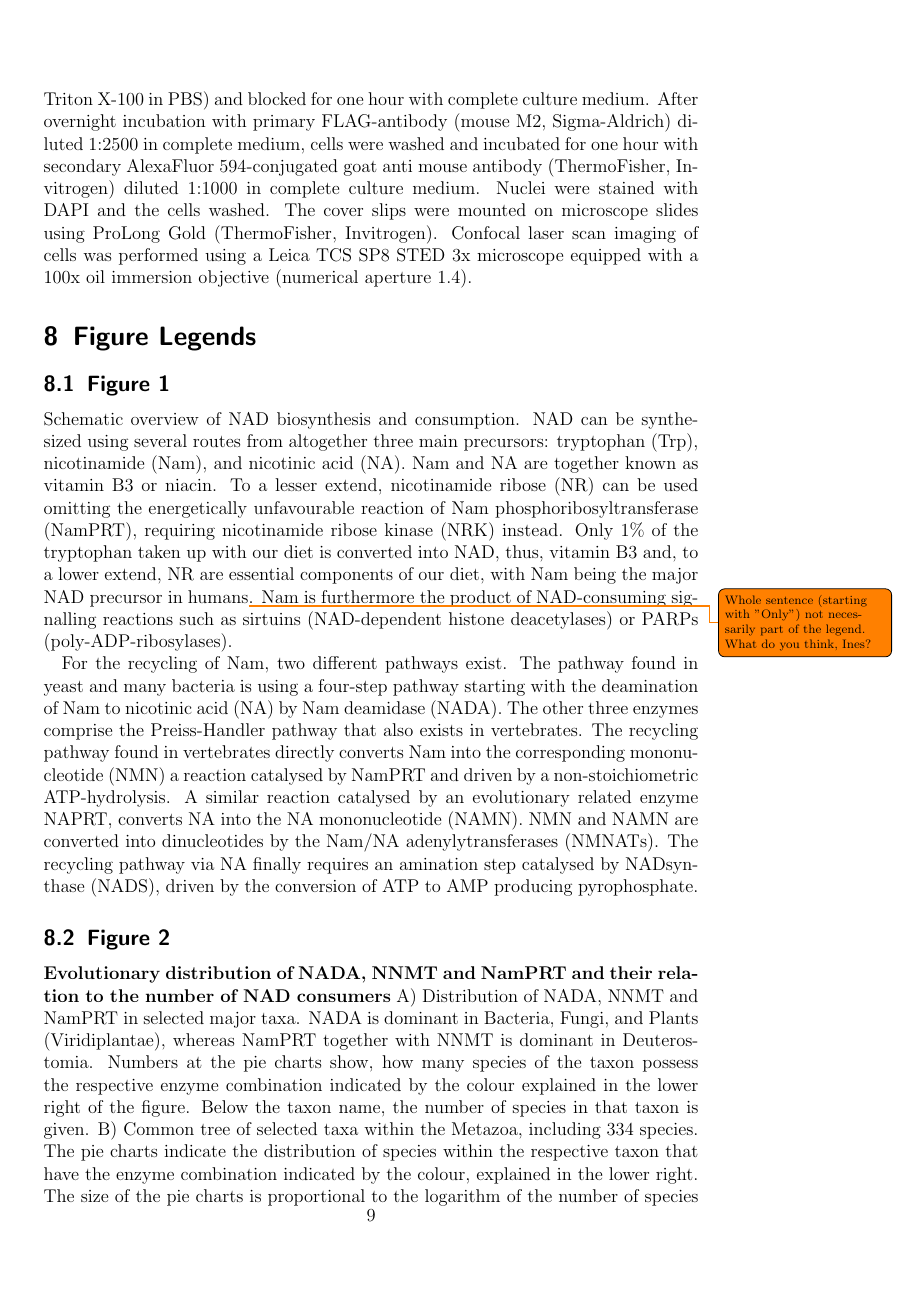
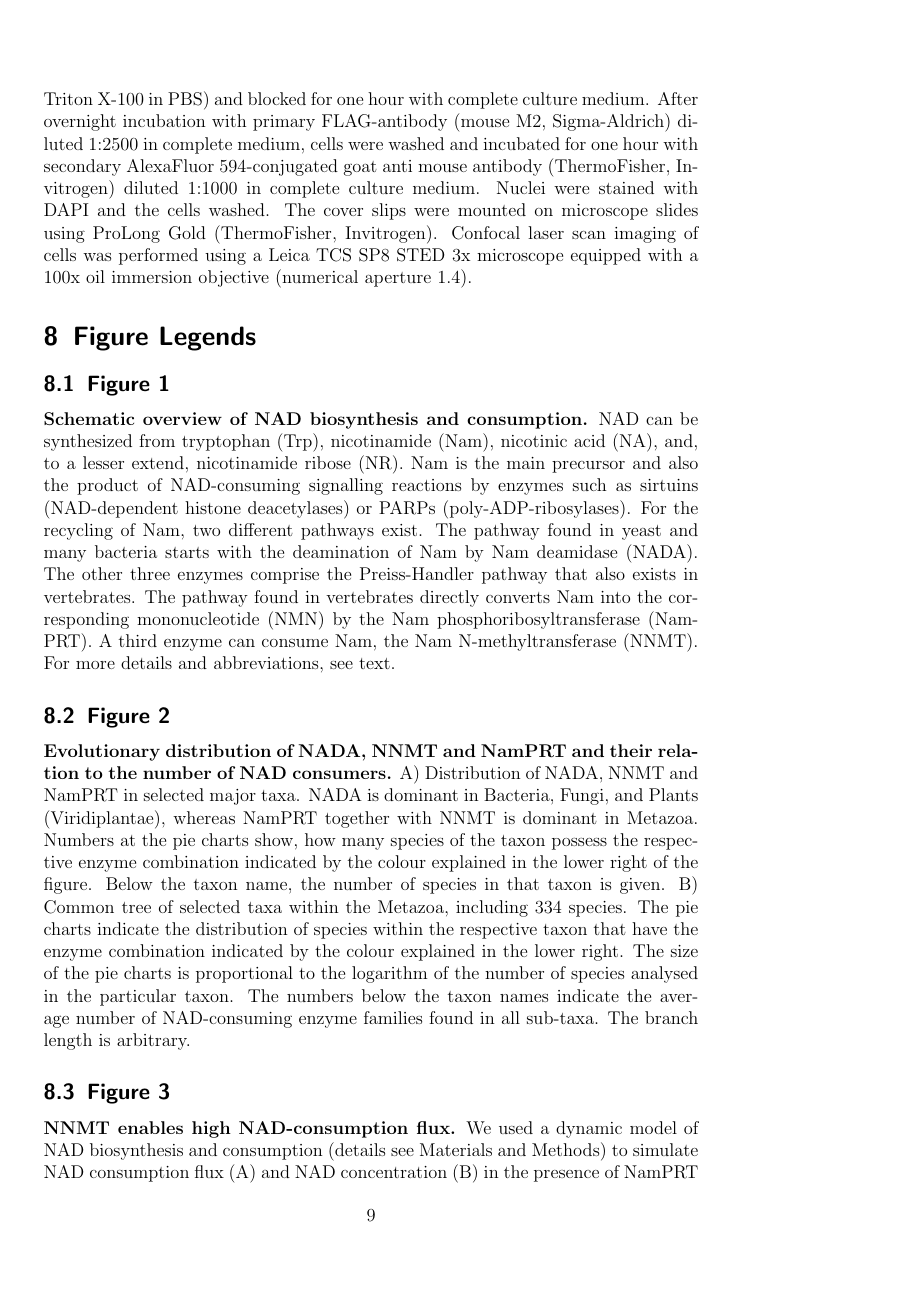
Before and after one commit to MathiasZiegler/literature, a LaTeX document (latex/manuscript.tex, which reads latex/figurelegends.tex): page 9 of 13. Compiled offline with pdfLaTeX.

Commit message:
Shortened legend for fig 1 and corrected other legends

```diff
--- a/latex/figurelegends.tex
+++ b/latex/figurelegends.tex
@@ -4,19 +4,17 @@
 
 \subsection{Figure 1}
 
-Schematic overview of NAD biosynthesis and consumption. NAD can be synthesized using several routes from altogether three main precursors: tryptophan (Trp), nicotinamide (Nam), and nicotinic acid (NA). Nam and NA are together known as vitamin B3 or niacin. To a lesser extend, nicotinamide ribose (NR) can be used omitting the energetically unfavourable reaction of Nam phosphoribosyltransferase (NamPRT), requiring nicotinamide ribose kinase (NRK) instead. Only 1\% of the tryptophan taken up with our diet is converted into NAD, thus, vitamin B3 and, to a lower extend, NR are essential components of our diet, with Nam being the major NAD precursor in humans\todo{Whole sentence (starting with "Only") not necessarily part of the legend. What do you think, Ines?}. Nam is furthermore the product of NAD-consuming signalling reactions such as sirtuins (NAD-dependent histone deacetylases) or PARPs (poly-ADP-ribosylases).
-
-For the recycling of Nam, two different pathways exist. The pathway found in yeast and many bacteria is using a four-step pathway starting with the deamination of Nam to nicotinic acid (NA) by Nam deamidase (NADA). The other three enzymes comprise the Preiss-Handler pathway that also exists in vertebrates. The recycling pathway found in vertebrates directly converts Nam into the corresponding mononucleotide (NMN) a reaction catalysed by NamPRT and driven by a non-stoichiometric ATP-hydrolysis. A similar reaction catalysed by an evolutionary related enzyme NAPRT, converts NA into the NA mononucleotide (NAMN). NMN and NAMN are converted into dinucleotides by the Nam/NA adenylytransferases (NMNATs). The recycling pathway via NA finally requires an amination step catalysed by NADsynthase (NADS), driven by the conversion of ATP to AMP producing pyrophosphate.
+\textbf{Schematic overview of NAD biosynthesis and consumption.} NAD can be synthesized from tryptophan (Trp), nicotinamide (Nam), nicotinic acid (NA), and, to a lesser extend, nicotinamide ribose (NR). Nam is the main precursor and also the product of NAD-consuming signalling reactions by enzymes such as sirtuins (NAD-dependent histone deacetylases) or PARPs (poly-ADP-ribosylases). For the recycling of Nam, two different pathways exist. The pathway found in yeast and many bacteria starts with the deamination of Nam by Nam deamidase (NADA). The other three enzymes comprise the Preiss-Handler pathway that also exists in vertebrates. The pathway found in vertebrates directly converts Nam into the corresponding mononucleotide (NMN) by the Nam phosphoribosyltransferase (NamPRT). A third enzyme can consume Nam, the Nam N-methyltransferase (NNMT). For more details and abbreviations, see text.
 
 
 \subsection{Figure 2}
 
-\textbf{Evolutionary distribution of NADA, NNMT and NamPRT and their relation to the number of NAD consumers} {A) Distribution of NADA, NNMT and NamPRT in selected major taxa. NADA is dominant in Bacteria, Fungi, and Plants (Viridiplantae), whereas NamPRT together with NNMT is dominant in Deuterostomia. Numbers at the pie charts show, how many species of the taxon possess the respective enzyme combination indicated by the colour explained in the lower right of the figure. Below the taxon name, the number of species in that taxon is given. B) Common tree of selected taxa within the Metazoa, including 334 species. The pie charts indicate the distribution of species within the respective taxon that have the enzyme combination indicated by the colour, explained in the lower right. The size of the pie charts is proportional to the logarithm of the number of species analysed in the particular taxon. The numbers below the taxon names indicate the average number of NAD-consuming enzyme families found in all sub-taxa. The branch length is arbitrary.
+\textbf{Evolutionary distribution of NADA, NNMT and NamPRT and their relation to the number of NAD consumers.} A) Distribution of NADA, NNMT and NamPRT in selected major taxa. NADA is dominant in Bacteria, Fungi, and Plants (Viridiplantae), whereas NamPRT together with NNMT is dominant in Metazoa. Numbers at the pie charts show, how many species of the taxon possess the respective enzyme combination indicated by the colour explained in the lower right of the figure. Below the taxon name, the number of species in that taxon is given. B) Common tree of selected taxa within the Metazoa, including 334 species. The pie charts indicate the distribution of species within the respective taxon that have the enzyme combination indicated by the colour explained in the lower right. The size of the pie charts is proportional to the logarithm of the number of species analysed in the particular taxon. The numbers below the taxon names indicate the average number of NAD-consuming enzyme families found in all sub-taxa. The branch length is arbitrary.
 
 
 \subsection{Figure 3}
 
-\textbf{NNMT enables high NAD-consumption flux} We used a dynamic model of NAD-biosynthesis and consumption (details see Materials and Methods)  to simulate NAD consumption flux (A) and NAD concentration (B) in the presence of NamPRT and with or without NNMT at different cell division rates.  NMMT enables higher steady state NAD-consumption flux despite reduced NAD-concentrations.
+\textbf{NNMT enables high NAD-consumption flux.} We used a dynamic model of NAD biosynthesis and consumption (details see Materials and Methods) to simulate NAD consumption flux (A) and NAD concentration (B) in the presence of NamPRT and with or without NNMT at different cell division rates. NMMT enables higher steady-state NAD consumption flux despite reduced NAD concentrations.
 
 
 \subsection{Figure 4}
```
Also changed, not shown: latex/figurelegends.tex (11 more changed lines).
